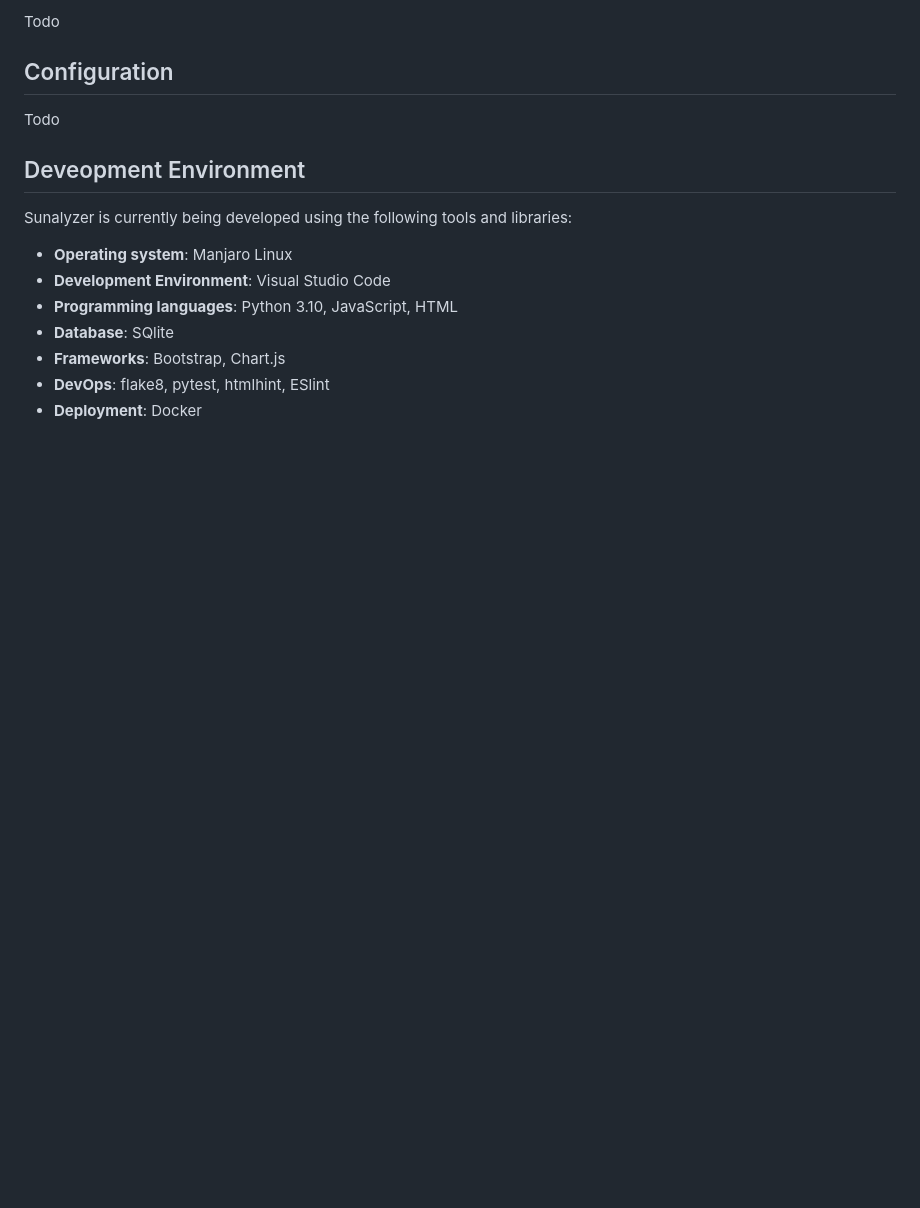
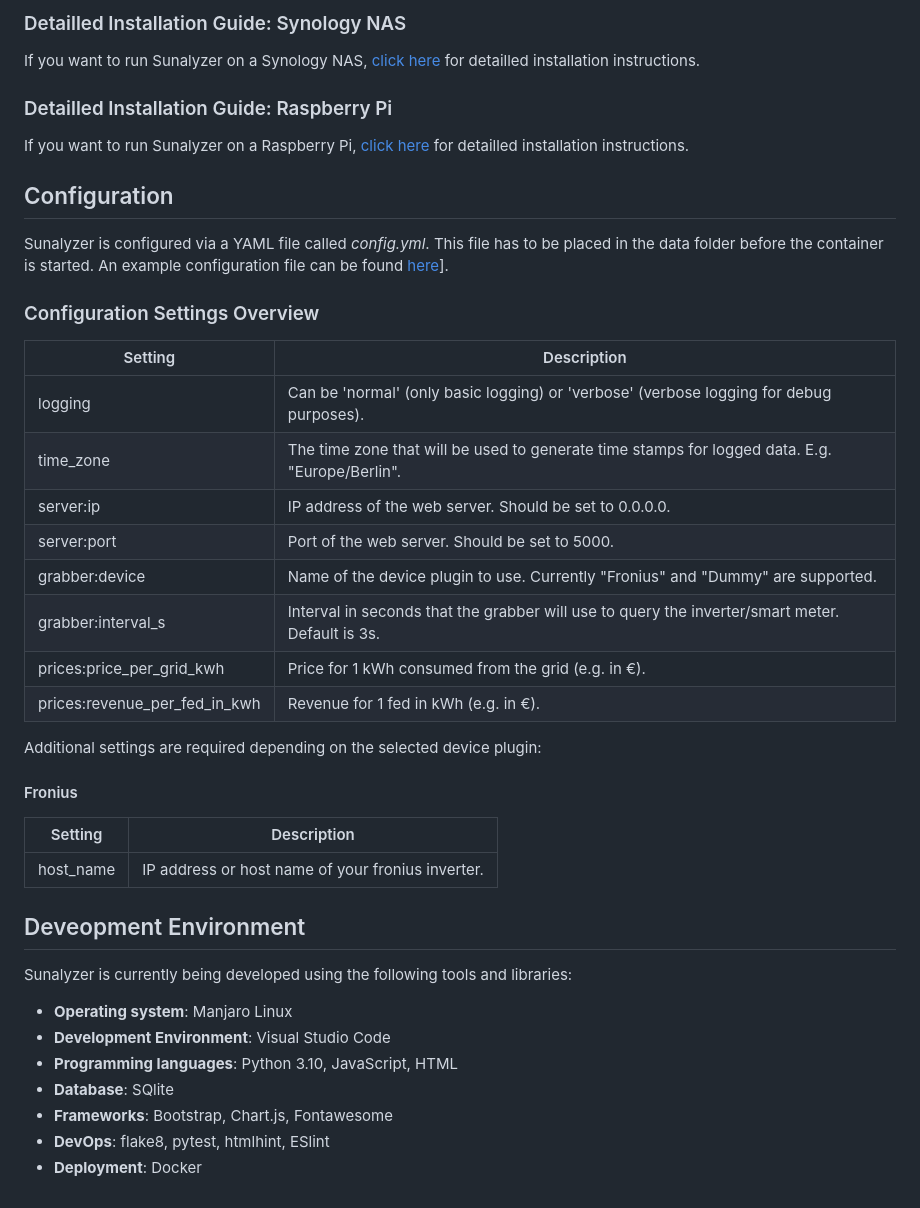
Before and after one commit to BorisBrock/Sunalyzer, a Markdown page: README.md, the part around the change printed below. Rendered like a GitHub page; blank space fills up the shorter version.

Commit message:
Improved documentation and examples

```diff
--- a/README.md
+++ b/README.md
@@ -36,9 +57,36 @@ Todo
 
-Todo
+### Detailled Installation Guide: Synology NAS
+
+If you want to run Sunalyzer on a Synology NAS, [click here](doc/install_synology.md) for detailled installation instructions.
+
+### Detailled Installation Guide: Raspberry Pi
+
+If you want to run Sunalyzer on a Raspberry Pi, [click here](doc/install_raspberrypi.md) for detailled installation instructions.
 
 ## Configuration
 
-Todo
+Sunalyzer is configured via a YAML file called *config.yml*. This file has to be placed in the data folder before the container is started. An example configuration file can be found [here](templates/config.yml)].
+
+### Configuration Settings Overview
+
+| Setting                       | Description                                                                                         |
+| ----------------------------- | --------------------------------------------------------------------------------------------------- |
+| logging                       | Can be 'normal' (only basic logging) or 'verbose' (verbose logging for debug purposes).             |
+| time_zone                     | The time zone that will be used to generate time stamps for logged data. E.g. "Europe/Berlin".      |
+| server:ip                     | IP address of the web server. Should be set to 0.0.0.0.                                             |
+| server:port                   | Port of the web server. Should be set to 5000.                                                      |
+| grabber:device                | Name of the device plugin to use. Currently "Fronius" and "Dummy" are supported.                    |
+| grabber:interval_s            | Interval in seconds that the grabber will use to query the inverter/smart meter. Default is 3s.     |
+| prices:price_per_grid_kwh     | Price for 1 kWh consumed from the grid (e.g. in €).                                                 |
+| prices:revenue_per_fed_in_kwh | Revenue for 1 fed in kWh (e.g. in €).                                                               |
+
+Additional settings are required depending on the selected device plugin:
+
+#### Fronius
+
+| Setting                       | Description                                                   |
+| ----------------------------- | ------------------------------------------------------------- |
+| host_name                     | IP address or host name of your fronius inverter.             |
 
 ## Deveopment Environment
 
@@ -47,6 +95,6 @@ Sunalyzer is currently being developed using the following tools and libraries:
 * **Development Environment**: Visual Studio Code
 * **Programming languages**: Python 3.10, JavaScript, HTML
 * **Database**: SQlite
-* **Frameworks**: Bootstrap, Chart.js
+* **Frameworks**: Bootstrap, Chart.js, Fontawesome
 * **DevOps**: flake8, pytest, htmlhint, ESlint
 * **Deployment**: Docker
```
Also changed, not shown: other parts of README.md (+30 -9 lines), doc/install_raspberrypi.md (added, +3 -0 lines), doc/install_synology.md (added, +3 -0 lines), doc/screenshot.png, 2 other files.
